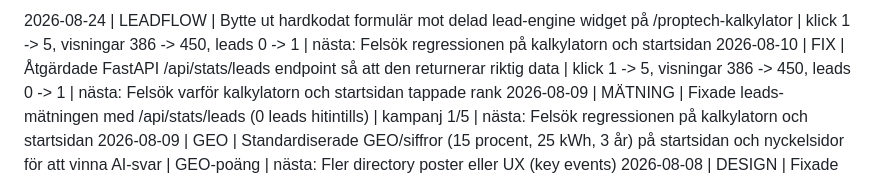
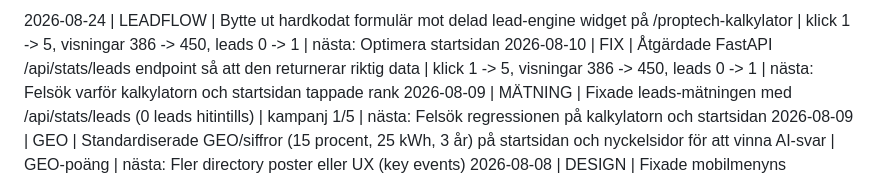
Before and after one commit to AdviseoGit/proptech-guide-se, a Markdown page: PROGRESS_LOG.md, the part around the change. Rendered like a GitHub page.

Commit message:
Uppdaterade loggen

```diff
--- a/PROGRESS_LOG.md
+++ b/PROGRESS_LOG.md
@@ -1,4 +1,4 @@
-2026-08-24 | LEADFLOW | Bytte ut hardkodat formulär mot delad lead-engine widget på /proptech-kalkylator | klick 1 -> 5, visningar 386 -> 450, leads 0 -> 1 | nästa: Felsök regressionen på kalkylatorn och startsidan
+2026-08-24 | LEADFLOW | Bytte ut hardkodat formulär mot delad lead-engine widget på /proptech-kalkylator | klick 1 -> 5, visningar 386 -> 450, leads 0 -> 1 | nästa: Optimera startsidan
 2026-08-10 | FIX | Åtgärdade FastAPI /api/stats/leads endpoint så att den returnerar riktig data | klick 1 -> 5, visningar 386 -> 450, leads 0 -> 1 | nästa: Felsök varför kalkylatorn och startsidan tappade rank
 2026-08-09 | MÄTNING | Fixade leads-mätningen med /api/stats/leads (0 leads hitintills) | kampanj 1/5 | nästa: Felsök regressionen på kalkylatorn och startsidan
 2026-08-09 | GEO | Standardiserade GEO/siffror (15 procent, 25 kWh, 3 år) på startsidan och nyckelsidor för att vinna AI-svar | GEO-poäng | nästa: Fler directory poster eller UX (key events)
```
